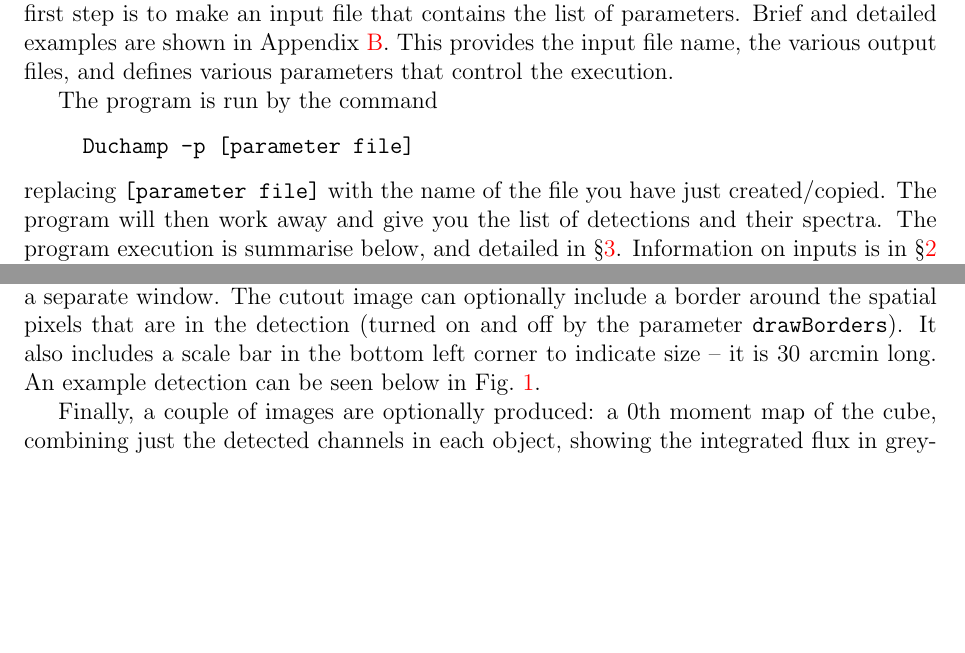
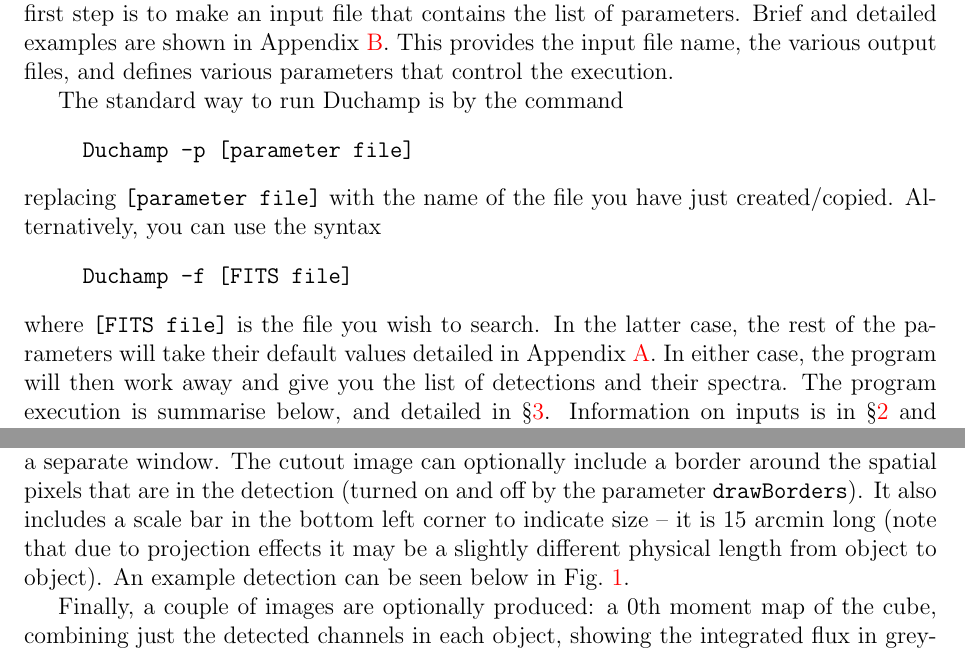
Before and after one commit to MrHamdulay/duchamp, a LaTeX document (docs/Guide.tex): two parts of pages 3 and 12 of 27, joined at a grey line, cut so that both start at the same text, the shorter picture padded with empty space. Compiled offline with pdfLaTeX.

Commit message:
A new command line option added so that the user can specify a FITS file to be searched with the default parameters, rather than giving a full parameter file. Help info in duchamp.hh fixed accordingly. Use of this feature detailed in Guide, as well as altered text on the length of the scale bar in the moment cutouts (missed on previous commit).
git-svn-id: http://svn.atnf.csiro.au/duchamp/trunk@85 450e7745-72da-457f-8a74-b07dc0cda934

```diff
--- a/docs/Guide.tex
+++ b/docs/Guide.tex
@@ -91,16 +91,23 @@
 output files, and defines various parameters that control the
 execution.
 
-The program is run by the command
+The standard way to run Duchamp is by the command
 \begin{quote}
 {\tt Duchamp -p [parameter file]}
 \end{quote}
 replacing {\tt [parameter file]} with the name of the file you have
-just created/copied. The program will then work away and give you the
-list of detections and their spectra. The program execution is
-summarise below, and detailed in \S\ref{sec-flow}. Information on
-inputs is in \S\ref{sec-param} and Appendix~\ref{app-param}, and
-descriptions of the output is in \S\ref{sec-output}.
+just created/copied. Alternatively, you can use the syntax
+\begin{quote}
+{\tt Duchamp -f [FITS file]}
+\end{quote}
+where {\tt [FITS file]} is the file you wish to search. In the latter
+case, the rest of the parameters will take their default values
+detailed in Appendix~\ref{app-param}. In either case, the program will
+then work away and give you the list of detections and their
+spectra. The program execution is summarise below, and detailed in
+\S\ref{sec-flow}. Information on inputs is in \S\ref{sec-param} and
+Appendix~\ref{app-param}, and descriptions of the output is in
+\S\ref{sec-output}.
 
 \subsection{A summary of the execution steps}
 
@@ -707,8 +715,9 @@
 include a border around the spatial pixels that are in the detection
 (turned on and off by the parameter {\tt drawBorders}). It also
 includes a scale bar in the bottom left corner to indicate size -- it
-is 30~arcmin long. An example detection can be seen below in
-Fig.~\ref{fig-spect}.
+is 15~arcmin long (note that due to projection effects it may be a
+slightly different physical length from object to object). An example
+detection can be seen below in Fig.~\ref{fig-spect}.
 
 Finally, a couple of images are optionally produced: a 0th moment map
 of the cube, combining just the detected channels in each object,
```
Also changed, not shown: docs/Guide.tex (7 more changed lines), 2 other files.
